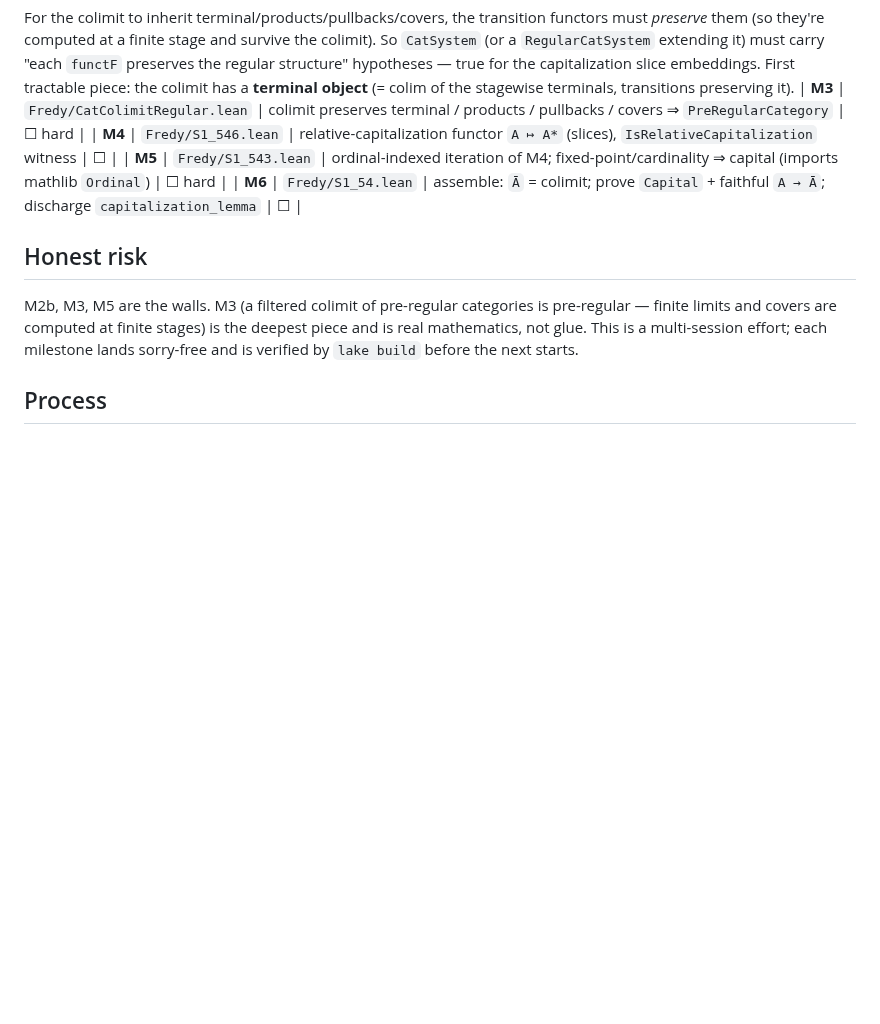
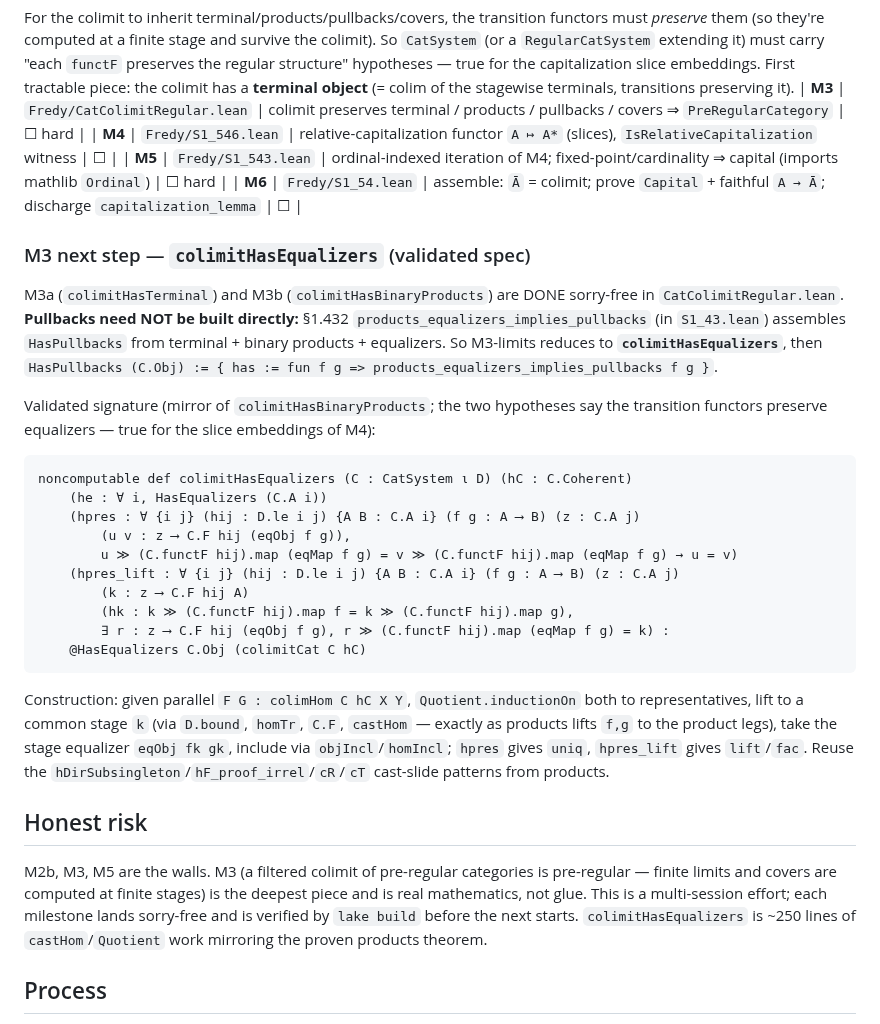
Before and after one commit to co-dh/fredy, a Markdown page: CAPITALIZATION_ROADMAP.md, the part around the change. Drawn GitHub-style; blank space fills up the shorter version.

Commit message:
roadmap: record validated colimitHasEqualizers spec + §1.432 pullback shortcut
M3-limits reduces to colimitHasEqualizers (pullbacks then assemble for free via
products_equalizers_implies_pullbacks). Records the validated signature and
construction plan so the next attempt starts from verified design. (The delegated
build attempt was cut off by the account monthly spend limit after the skeleton.)

Co-Authored-By: Claude Opus 4.8 (1M context) <noreply@anthropic.com>

````diff
--- a/CAPITALIZATION_ROADMAP.md
+++ b/CAPITALIZATION_ROADMAP.md
@@ -35,11 +35,42 @@ stagewise terminals, transitions preserving it).
 | **M5** | `Fredy/S1_543.lean` | ordinal-indexed iteration of M4; fixed-point/cardinality ⇒ capital (imports mathlib `Ordinal`) | ☐ hard |
 | **M6** | `Fredy/S1_54.lean` | assemble: `Ā` = colimit; prove `Capital` + faithful `A → Ā`; discharge `capitalization_lemma` | ☐ |
 
+### M3 next step — `colimitHasEqualizers` (validated spec)
+
+M3a (`colimitHasTerminal`) and M3b (`colimitHasBinaryProducts`) are DONE sorry-free in
+`CatColimitRegular.lean`. **Pullbacks need NOT be built directly:** §1.432
+`products_equalizers_implies_pullbacks` (in `S1_43.lean`) assembles `HasPullbacks` from
+terminal + binary products + equalizers. So M3-limits reduces to **`colimitHasEqualizers`**,
+then `HasPullbacks (C.Obj) := { has := fun f g => products_equalizers_implies_pullbacks f g }`.
+
+Validated signature (mirror of `colimitHasBinaryProducts`; the two hypotheses say the
+transition functors preserve equalizers — true for the slice embeddings of M4):
+
+```lean
+noncomputable def colimitHasEqualizers (C : CatSystem ι D) (hC : C.Coherent)
+    (he : ∀ i, HasEqualizers (C.A i))
+    (hpres : ∀ {i j} (hij : D.le i j) {A B : C.A i} (f g : A ⟶ B) (z : C.A j)
+        (u v : z ⟶ C.F hij (eqObj f g)),
+        u ≫ (C.functF hij).map (eqMap f g) = v ≫ (C.functF hij).map (eqMap f g) → u = v)
+    (hpres_lift : ∀ {i j} (hij : D.le i j) {A B : C.A i} (f g : A ⟶ B) (z : C.A j)
+        (k : z ⟶ C.F hij A)
+        (hk : k ≫ (C.functF hij).map f = k ≫ (C.functF hij).map g),
+        ∃ r : z ⟶ C.F hij (eqObj f g), r ≫ (C.functF hij).map (eqMap f g) = k) :
+    @HasEqualizers C.Obj (colimitCat C hC)
+```
+
+Construction: given parallel `F G : colimHom C hC X Y`, `Quotient.inductionOn` both to
+representatives, lift to a common stage `k` (via `D.bound`, `homTr`, `C.F`, `castHom` — exactly
+as products lifts `f,g` to the product legs), take the stage equalizer `eqObj fk gk`, include via
+`objIncl`/`homIncl`; `hpres` gives `uniq`, `hpres_lift` gives `lift`/`fac`. Reuse the
+`hDirSubsingleton`/`hF_proof_irrel`/`cR`/`cT` cast-slide patterns from products.
+
 ## Honest risk
 
 M2b, M3, M5 are the walls. M3 (a filtered colimit of pre-regular categories is pre-regular — finite limits and
 covers are computed at finite stages) is the deepest piece and is real mathematics, not glue. This is a
 multi-session effort; each milestone lands sorry-free and is verified by `lake build` before the next starts.
+`colimitHasEqualizers` is ~250 lines of `castHom`/`Quotient` work mirroring the proven products theorem.
 
 ## Process
 
````
